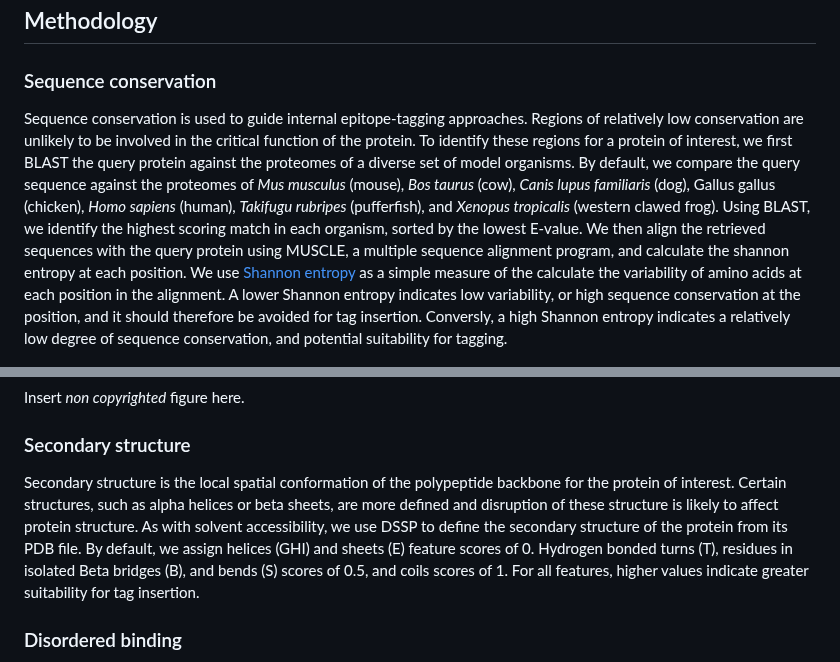
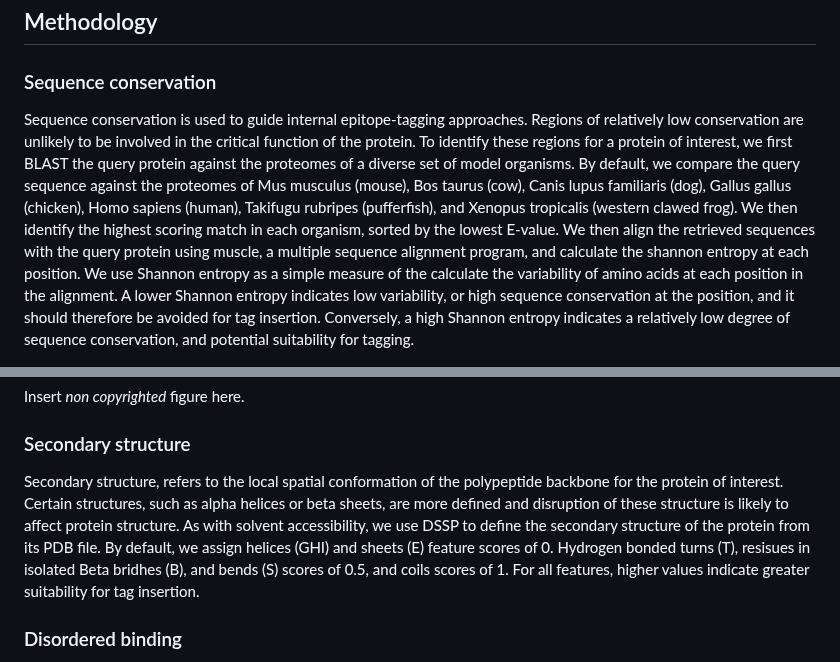
Before and after one commit to FriedbergLab/Epictope, a Markdown page: README.md, 2 parts joined by grey strips. Rendered like a GitHub page.

```diff
--- a/README.md
+++ b/README.md
@@ -16,7 +16,7 @@ This repository contains the code source of the R Epictope package, step-by-step
 
 ### Sequence conservation
 
-Sequence conservation is used to guide internal epitope-tagging approaches. Regions of relatively low conservation are unlikely to be involved in the critical function of the protein. To identify these regions for a protein of interest, we first BLAST the query protein against the proteomes of a diverse set of model organisms. By default, we compare the query sequence against the proteomes of _Mus musculus_ (mouse), _Bos taurus_ (cow), _Canis lupus familiaris_ (dog), Gallus gallus (chicken), _Homo sapiens_ (human), _Takifugu rubripes_ (pufferfish), and _Xenopus tropicalis_ (western clawed frog). Using BLAST, we identify the highest scoring match in each organism, sorted by the lowest E-value. We then align the retrieved sequences with the query protein using MUSCLE, a multiple sequence alignment program, and calculate the shannon entropy at each position. We use [Shannon entropy](https://en.wikipedia.org/wiki/Entropy_(information_theory)) as a simple measure of the calculate the variability of amino acids at each position in the alignment. A lower Shannon entropy indicates low variability, or high sequence conservation at the position, and it should therefore be avoided for tag insertion. Conversly, a high Shannon entropy indicates a relatively low degree of sequence conservation, and potential suitability for tagging.
+Sequence conservation is used to guide internal epitope-tagging approaches. Regions of relatively low conservation are unlikely to be involved in the critical function of the protein. To identify these regions for a protein of interest, we first BLAST the query protein against the proteomes of a diverse set of model organisms. By default, we compare the query sequence against the proteomes of Mus musculus (mouse), Bos taurus (cow), Canis lupus familiaris (dog), Gallus gallus (chicken), Homo sapiens (human), Takifugu rubripes (pufferfish), and Xenopus tropicalis (western clawed frog). We then identify the highest scoring match in each organism, sorted by the lowest E-value. We then align the retrieved sequences with the query protein using muscle, a multiple sequence alignment program, and calculate the shannon entropy at each position. We use Shannon entropy as a simple measure of the calculate the variability of amino acids at each position in the alignment. A lower Shannon entropy indicates low variability, or high sequence conservation at the position, and it should therefore be avoided for tag insertion. Conversely, a high Shannon entropy indicates a relatively low degree of sequence conservation, and potential suitability for tagging.
 
 
 <figure style="display: inline-block; text-align: center;">
@@ -42,7 +42,7 @@ Insert non copyrighted figure here.
 
 ### Secondary structure
 
-Secondary structure is the local spatial conformation of the polypeptide backbone for the protein of interest. Certain structures, such as alpha helices or beta sheets, are more defined and disruption of these structure is likely to affect protein structure. As with solvent accessibility, we use DSSP to define the secondary structure of the protein from its PDB file. By default, we assign helices (GHI) and sheets (E) feature scores of 0. Hydrogen bonded turns (T), residues in isolated Beta bridges (B), and bends (S) scores of 0.5, and coils scores of 1. For all features, higher values indicate greater suitability for tag insertion.
+Secondary structure, refers to the local spatial conformation of the polypeptide backbone for the protein of interest. Certain structures, such as alpha helices or beta sheets, are more defined and disruption of these structure is likely to affect protein structure. As with solvent accessibility, we use DSSP to define the secondary structure of the protein from its PDB file. By default, we assign helices (GHI) and sheets (E) feature scores of 0. Hydrogen bonded turns (T), resisues in isolated Beta bridhes (B), and bends (S) scores of 0.5, and coils scores of 1. For all features, higher values indicate greater suitability for tag insertion.
 
 ### Disordered binding
 
```
